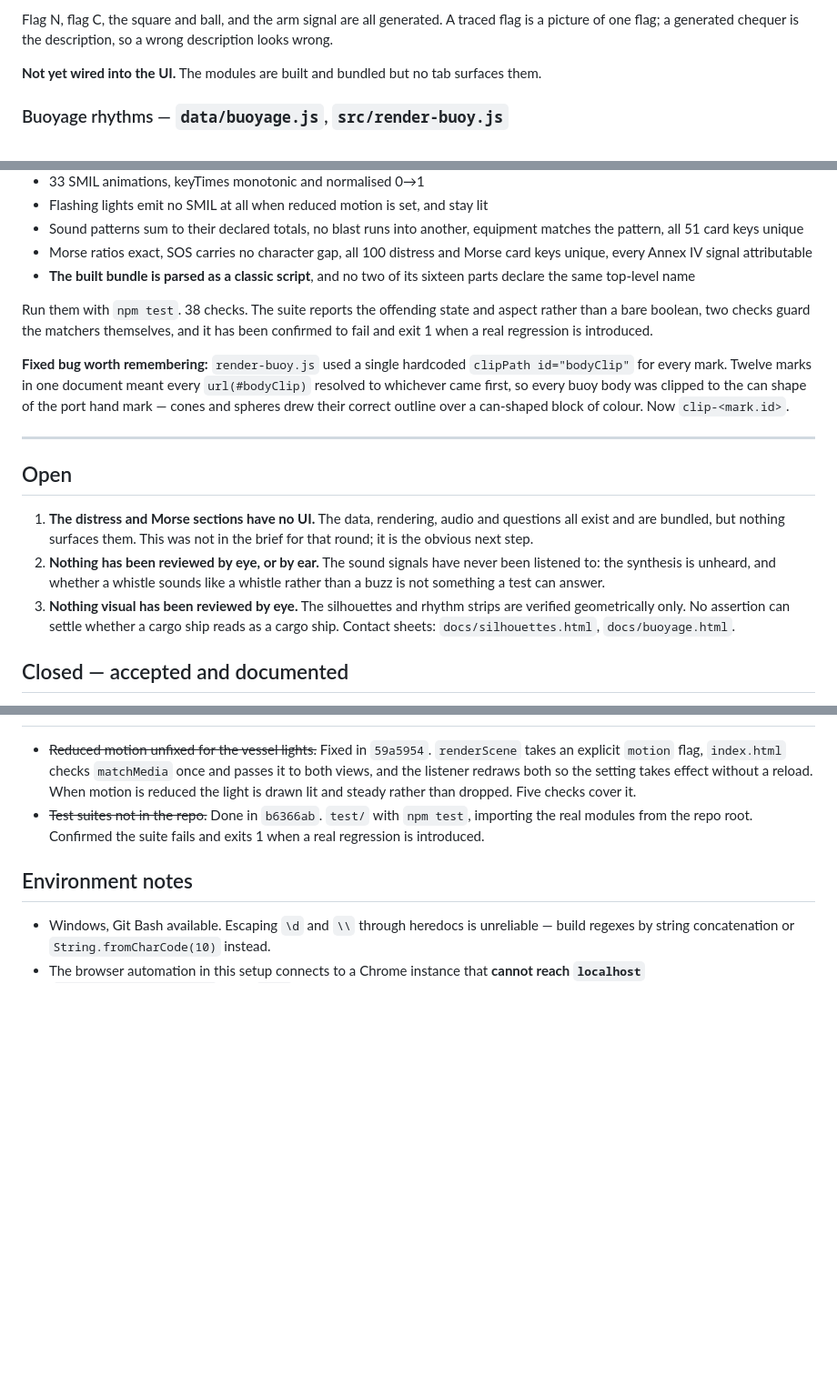
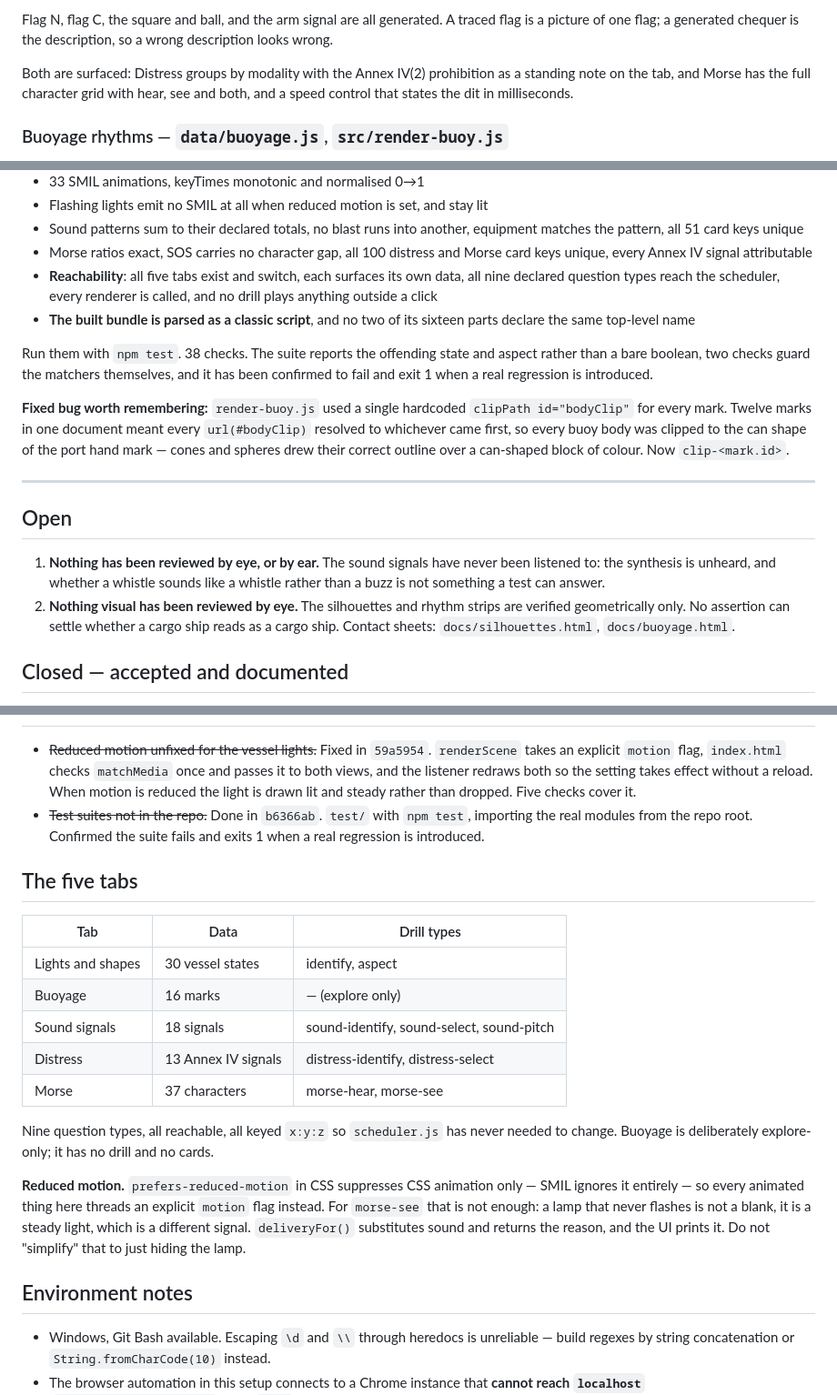
Before and after one commit to cjsmctaggart1987/aspect, a Markdown page: docs/STATE.md, 3 parts joined by grey strips. Shown at 91% size. Rendered like a GitHub page; blank space fills up the shorter version.

Commit message:
Update the state snapshot for the two new tabs
Records the five tabs and what each drills, the nine question types and
the fact that none of them required a scheduler change, and that buoyage
is explore-only by choice rather than by omission.

Adds the reduced-motion rule as its own note, because it has now bitten
three times and the fix is counter-intuitive: suppressing the lamp is not
enough, since a lamp that never flashes reads as a steady light rather
than as nothing. The substitution has to be stated.

The open list is down to what has never been looked at or listened to.

Co-Authored-By: Claude Opus 5 (1M context) <noreply@anthropic.com>

```diff
--- a/docs/STATE.md
+++ b/docs/STATE.md
@@ -215,8 +216,9 @@ Flag N, flag C, the square and ball, and the arm signal are all generated. A
 traced flag is a picture of one flag; a generated chequer is the description, so
 a wrong description looks wrong.
 
-**Not yet wired into the UI.** The modules are built and bundled but no tab
-surfaces them.
+Both are surfaced: Distress groups by modality with the Annex IV(2) prohibition as a
+standing note on the tab, and Morse has the full character grid with hear, see and both,
+and a speed control that states the dit in milliseconds.
 
 ### Buoyage rhythms — `data/buoyage.js`, `src/render-buoy.js`
 
@@ -251,6 +253,9 @@ the repo root. Currently green:
   matches the pattern, all 51 card keys unique
 - Morse ratios exact, SOS carries no character gap, all 100 distress and Morse
   card keys unique, every Annex IV signal attributable
+- **Reachability**: all five tabs exist and switch, each surfaces its own data, all
+  nine declared question types reach the scheduler, every renderer is called, and no
+  drill plays anything outside a click
 - **The built bundle is parsed as a classic script**, and no two of its sixteen parts
   declare the same top-level name
 
@@ -268,13 +273,10 @@ a can-shaped block of colour. Now `clip-<mark.id>`.
 
 ## Open
 
-1. **The distress and Morse sections have no UI.** The data, rendering, audio and
-   questions all exist and are bundled, but nothing surfaces them. This was not in
-   the brief for that round; it is the obvious next step.
-2. **Nothing has been reviewed by eye, or by ear.** The sound signals have never been
+1. **Nothing has been reviewed by eye, or by ear.** The sound signals have never been
    listened to: the synthesis is unheard, and whether a whistle sounds like a whistle
    rather than a buzz is not something a test can answer.
-3. **Nothing visual has been reviewed by eye.** The silhouettes and rhythm strips are verified
+2. **Nothing visual has been reviewed by eye.** The silhouettes and rhythm strips are verified
    geometrically only. No assertion can settle whether a cargo ship reads as a cargo
    ship. Contact sheets: `docs/silhouettes.html`, `docs/buoyage.html`.
 
@@ -305,6 +307,26 @@ them as bugs.
    the real modules from the repo root. Confirmed the suite fails and exits 1 when a real
    regression is introduced.
 
+## The five tabs
+
+| Tab | Data | Drill types |
+|---|---|---|
+| Lights and shapes | 30 vessel states | identify, aspect |
+| Buoyage | 16 marks | — (explore only) |
+| Sound signals | 18 signals | sound-identify, sound-select, sound-pitch |
+| Distress | 13 Annex IV signals | distress-identify, distress-select |
+| Morse | 37 characters | morse-hear, morse-see |
+
+Nine question types, all reachable, all keyed `x:y:z` so `scheduler.js` has never
+needed to change. Buoyage is deliberately explore-only; it has no drill and no cards.
+
+**Reduced motion.** `prefers-reduced-motion` in CSS suppresses CSS animation only —
+SMIL ignores it entirely — so every animated thing here threads an explicit `motion`
+flag instead. For `morse-see` that is not enough: a lamp that never flashes is not a
+blank, it is a steady light, which is a different signal. `deliveryFor()` substitutes
+sound and returns the reason, and the UI prints it. Do not "simplify" that to just
+hiding the lamp.
+
 ## Environment notes
 
 - Windows, Git Bash available. Escaping `\d` and `\\` through heredocs is unreliable —
```
Also changed, not shown: other parts of docs/STATE.md (+5 -4 lines).
